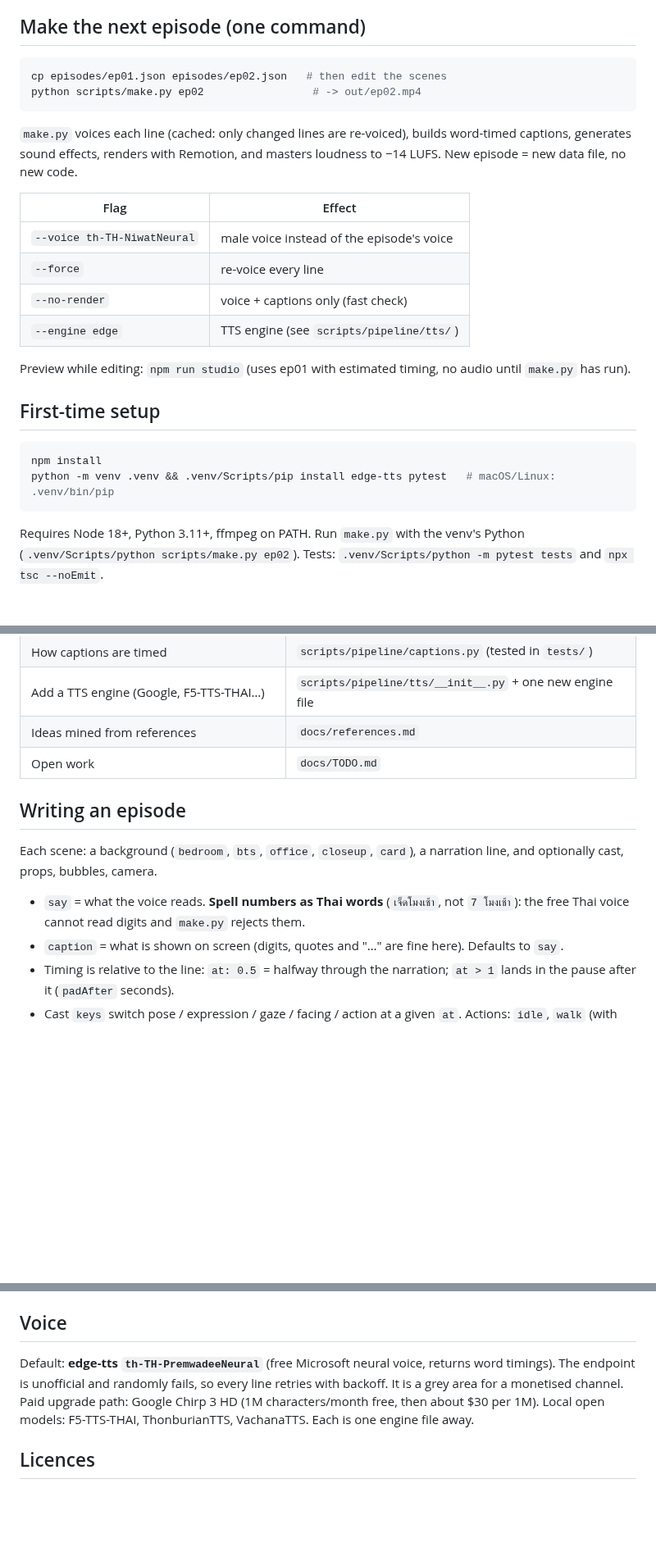
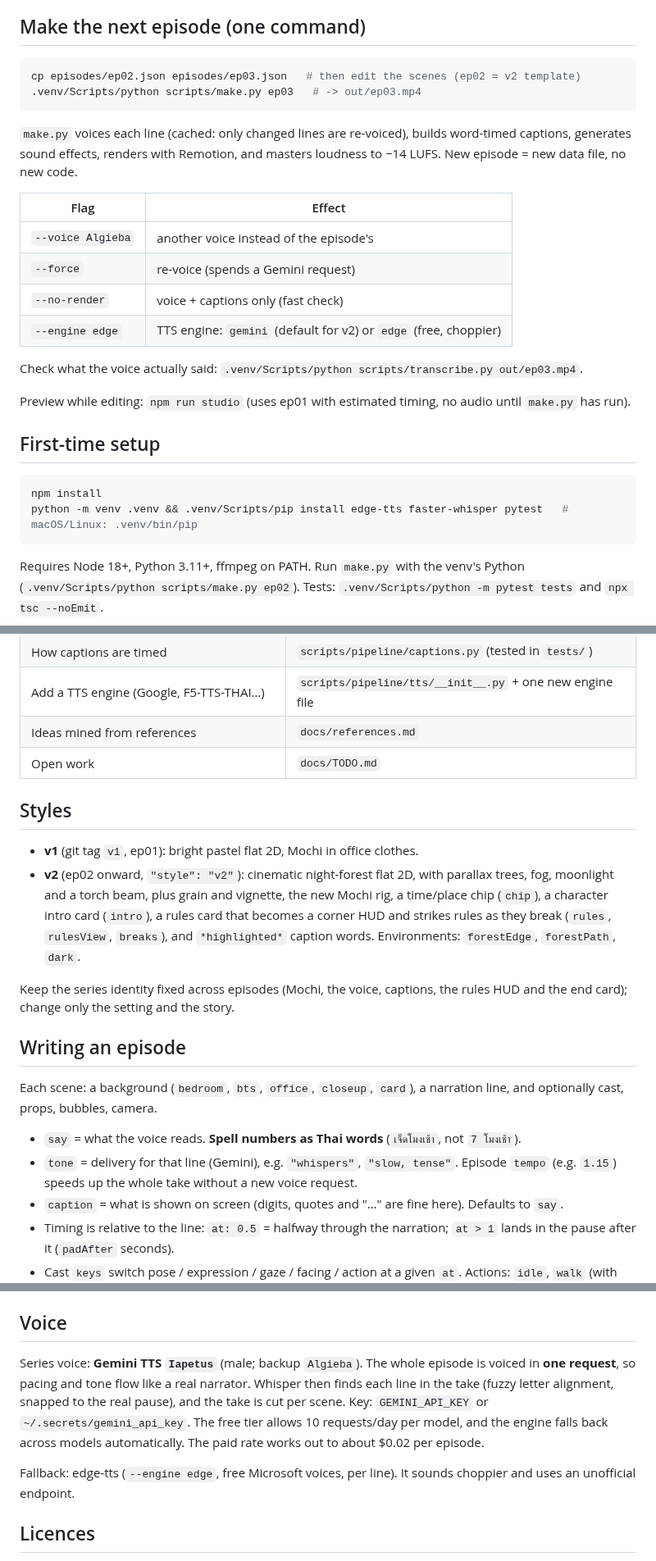
Before and after one commit to Lemonef/AI-video, a Markdown page: README.md, 3 parts joined by grey strips. Shown at 82% size. Drawn GitHub-style; blank space fills up the shorter version.

Commit message:
docs: README for v2 style, Gemini one-take voice, tone and tempo
Co-Authored-By: Claude Opus 5.5 <noreply@anthropic.com>

````diff
--- a/README.md
+++ b/README.md
@@ -5,18 +5,20 @@ Data-driven pipeline for a Thai TikTok "What If" series: flat-2D characters draw
 ## Make the next episode (one command)
 
 ```bash
-cp episodes/ep01.json episodes/ep02.json   # then edit the scenes
-python scripts/make.py ep02                 # -> out/ep02.mp4
+cp episodes/ep02.json episodes/ep03.json   # then edit the scenes (ep02 = v2 template)
+.venv/Scripts/python scripts/make.py ep03   # -> out/ep03.mp4
 ```
 
 `make.py` voices each line (cached: only changed lines are re-voiced), builds word-timed captions, generates sound effects, renders with Remotion, and masters loudness to −14 LUFS. New episode = new data file, no new code.
 
 | Flag | Effect |
 |---|---|
-| `--voice th-TH-NiwatNeural` | male voice instead of the episode's voice |
-| `--force` | re-voice every line |
+| `--voice Algieba` | another voice instead of the episode's |
+| `--force` | re-voice (spends a Gemini request) |
 | `--no-render` | voice + captions only (fast check) |
-| `--engine edge` | TTS engine (see `scripts/pipeline/tts/`) |
+| `--engine edge` | TTS engine: `gemini` (default for v2) or `edge` (free, choppier) |
+
+Check what the voice actually said: `.venv/Scripts/python scripts/transcribe.py out/ep03.mp4`.
 
 Preview while editing: `npm run studio` (uses ep01 with estimated timing, no audio until `make.py` has run).
 
@@ -24,7 +26,7 @@ Preview while editing: `npm run studio` (uses ep01 with estimated timing, no aud
 
 ```bash
 npm install
-python -m venv .venv && .venv/Scripts/pip install edge-tts pytest   # macOS/Linux: .venv/bin/pip
+python -m venv .venv && .venv/Scripts/pip install edge-tts faster-whisper pytest   # macOS/Linux: .venv/bin/pip
 ```
 
 Requires Node 18+, Python 3.11+, ffmpeg on PATH. Run `make.py` with the venv's Python (`.venv/Scripts/python scripts/make.py ep02`). Tests: `.venv/Scripts/python -m pytest tests` and `npx tsc --noEmit`.
@@ -43,11 +45,19 @@ Requires Node 18+, Python 3.11+, ffmpeg on PATH. Run `make.py` with the venv's P
 | Ideas mined from references | `docs/references.md` |
 | Open work | `docs/TODO.md` |
 
+## Styles
+
+- **v1** (git tag `v1`, ep01): bright pastel flat 2D, Mochi in office clothes.
+- **v2** (ep02 onward, `"style": "v2"`): cinematic night-forest flat 2D, with parallax trees, fog, moonlight and a torch beam, plus grain and vignette, the new Mochi rig, a time/place chip (`chip`), a character intro card (`intro`), a rules card that becomes a corner HUD and strikes rules as they break (`rules`, `rulesView`, `breaks`), and `*highlighted*` caption words. Environments: `forestEdge`, `forestPath`, `dark`.
+
+Keep the series identity fixed across episodes (Mochi, the voice, captions, the rules HUD and the end card); change only the setting and the story.
+
 ## Writing an episode
 
 Each scene: a background (`bedroom`, `bts`, `office`, `closeup`, `card`), a narration line, and optionally cast, props, bubbles, camera.
 
-- `say` = what the voice reads. **Spell numbers as Thai words** (`เจ็ดโมงเช้า`, not `7 โมงเช้า`): the free Thai voice cannot read digits and `make.py` rejects them.
+- `say` = what the voice reads. **Spell numbers as Thai words** (`เจ็ดโมงเช้า`, not `7 โมงเช้า`).
+- `tone` = delivery for that line (Gemini), e.g. `"whispers"`, `"slow, tense"`. Episode `tempo` (e.g. `1.15`) speeds up the whole take without a new voice request.
 - `caption` = what is shown on screen (digits, quotes and "…" are fine here). Defaults to `say`.
 - Timing is relative to the line: `at: 0.5` = halfway through the narration; `at > 1` lands in the pause after it (`padAfter` seconds).
 - Cast `keys` switch pose / expression / gaze / facing / action at a given `at`. Actions: `idle`, `walk` (with `toX`), `wobble`, `bounce`, `shake`.
@@ -59,7 +69,9 @@ Each scene: a background (`bedroom`, `bts`, `office`, `closeup`, `card`), a narr
 
 ## Voice
 
-Default: **edge-tts `th-TH-PremwadeeNeural`** (free Microsoft neural voice, returns word timings). The endpoint is unofficial and randomly fails, so every line retries with backoff. It is a grey area for a monetised channel. Paid upgrade path: Google Chirp 3 HD (1M characters/month free, then about $30 per 1M). Local open models: F5-TTS-THAI, ThonburianTTS, VachanaTTS. Each is one engine file away.
+Series voice: **Gemini TTS `Iapetus`** (male; backup `Algieba`). The whole episode is voiced in **one request**, so pacing and tone flow like a real narrator. Whisper then finds each line in the take (fuzzy letter alignment, snapped to the real pause), and the take is cut per scene. Key: `GEMINI_API_KEY` or `~/.secrets/gemini_api_key`. The free tier allows 10 requests/day per model, and the engine falls back across models automatically. The paid rate works out to about $0.02 per episode.
+
+Fallback: edge-tts (`--engine edge`, free Microsoft voices, per line). It sounds choppier and uses an unofficial endpoint.
 
 ## Licences
 
````
